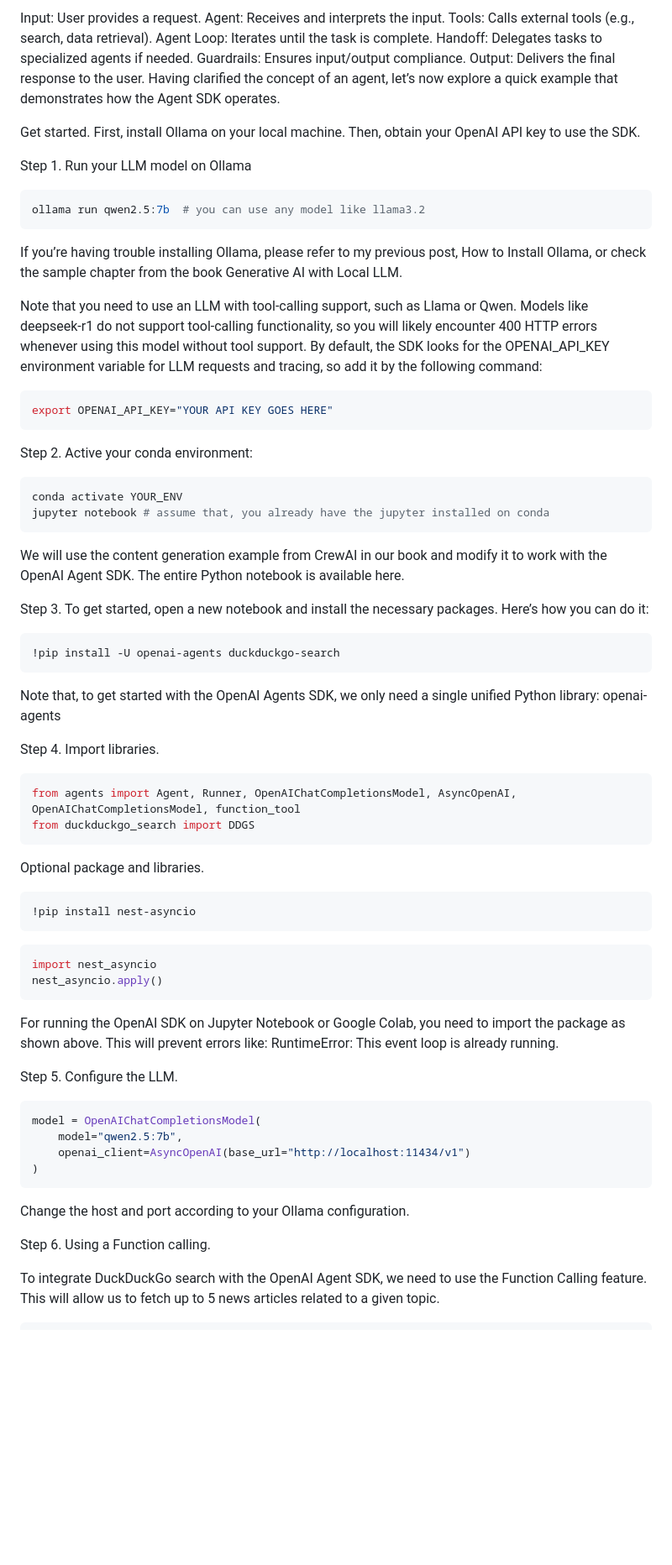
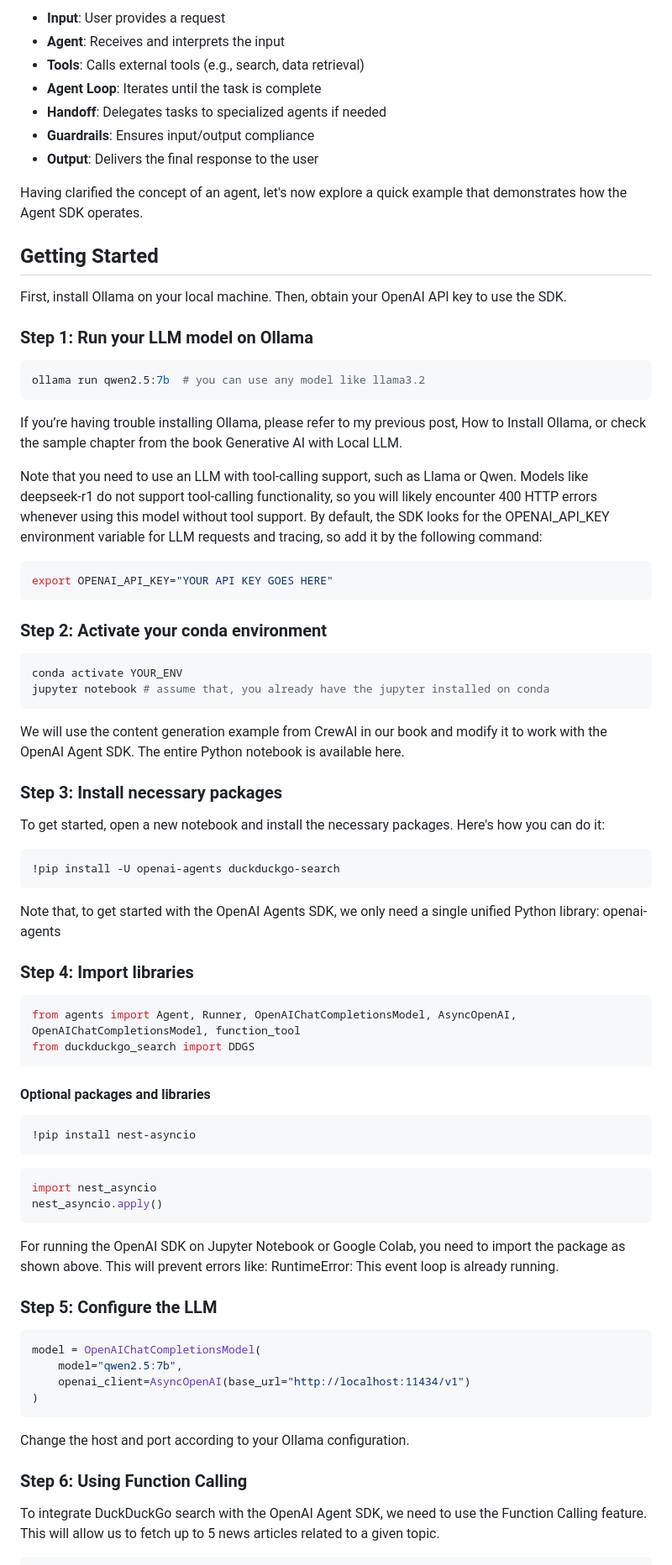
Before and after one commit to gaviral/pre_bunker_health_communications_system, a Markdown page: data/openai-agents-python_with_ollama.md, the part around the change printed below. Shown: that part at 84% size. Rendered like a GitHub page; blank space fills up the shorter version.

````diff
--- a/data/openai-agents-python_with_ollama.md
+++ b/data/openai-agents-python_with_ollama.md
@@ -56,17 +62,18 @@ Let’s summarize the workflow:
 
-Input: User provides a request.
-Agent: Receives and interprets the input.
-Tools: Calls external tools (e.g., search, data retrieval).
-Agent Loop: Iterates until the task is complete.
-Handoff: Delegates tasks to specialized agents if needed.
-Guardrails: Ensures input/output compliance.
-Output: Delivers the final response to the user.
-Having clarified the concept of an agent, let’s now explore a quick example that demonstrates how the Agent SDK operates.
+- **Input**: User provides a request
+- **Agent**: Receives and interprets the input
+- **Tools**: Calls external tools (e.g., search, data retrieval)
+- **Agent Loop**: Iterates until the task is complete
+- **Handoff**: Delegates tasks to specialized agents if needed
+- **Guardrails**: Ensures input/output compliance
+- **Output**: Delivers the final response to the user
 
-Get started.
+Having clarified the concept of an agent, let's now explore a quick example that demonstrates how the Agent SDK operates.
+
+## Getting Started
 First, install Ollama on your local machine. Then, obtain your OpenAI API key to use the SDK.
 
-Step 1. Run your LLM model on Ollama
+### Step 1: Run your LLM model on Ollama
 
 ```bash
 ollama run qwen2.5:7b  # you can use any model like llama3.2
@@ -79,7 +86,7 @@ By default, the SDK looks for the OPENAI_API_KEY environment variable for LLM re
 ```bash
 export OPENAI_API_KEY="YOUR API KEY GOES HERE"
 ```
-Step 2. Active your conda environment:
+### Step 2: Activate your conda environment
 
 ```bash
 conda activate YOUR_ENV
@@ -89,20 +96,22 @@ We will use the content generation example from CrewAI in our book and modify it
 
 
 
-Step 3. To get started, open a new notebook and install the necessary packages. Here’s how you can do it:
+### Step 3: Install necessary packages
+
+To get started, open a new notebook and install the necessary packages. Here's how you can do it:
 
 ```bash
 !pip install -U openai-agents duckduckgo-search
 ```
 Note that, to get started with the OpenAI Agents SDK, we only need a single unified Python library: openai-agents
 
-Step 4. Import libraries.
+### Step 4: Import libraries
 
 ```python
 from agents import Agent, Runner, OpenAIChatCompletionsModel, AsyncOpenAI, OpenAIChatCompletionsModel, function_tool
 from duckduckgo_search import DDGS
 ```
-Optional package and libraries.
+#### Optional packages and libraries
 
 ```bash
 !pip install nest-asyncio
@@ -113,7 +122,7 @@ nest_asyncio.apply()
 ```
 For running the OpenAI SDK on Jupyter Notebook or Google Colab, you need to import the package as shown above. This will prevent errors like: RuntimeError: This event loop is already running.
 
-Step 5. Configure the LLM.
+### Step 5: Configure the LLM
 
 ```python
 model = OpenAIChatCompletionsModel(
@@ -123,7 +132,7 @@ model = OpenAIChatCompletionsModel(
 ```
 Change the host and port according to your Ollama configuration.
 
-Step 6. Using a Function calling.
+### Step 6: Using Function Calling
 
 To integrate DuckDuckGo search with the OpenAI Agent SDK, we need to use the Function Calling feature. This will allow us to fetch up to 5 news articles related to a given topic.
 
````
Also changed, not shown: other parts of data/openai-agents-python_with_ollama.md (+79 -67 lines).
